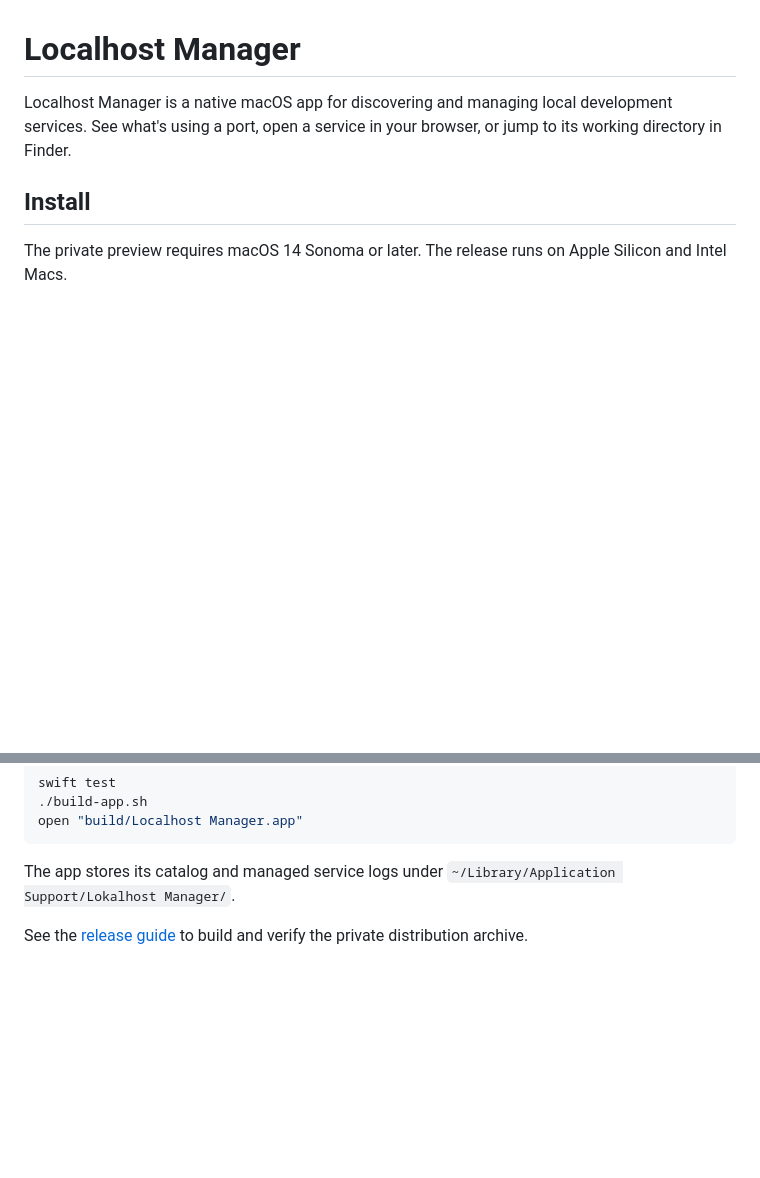
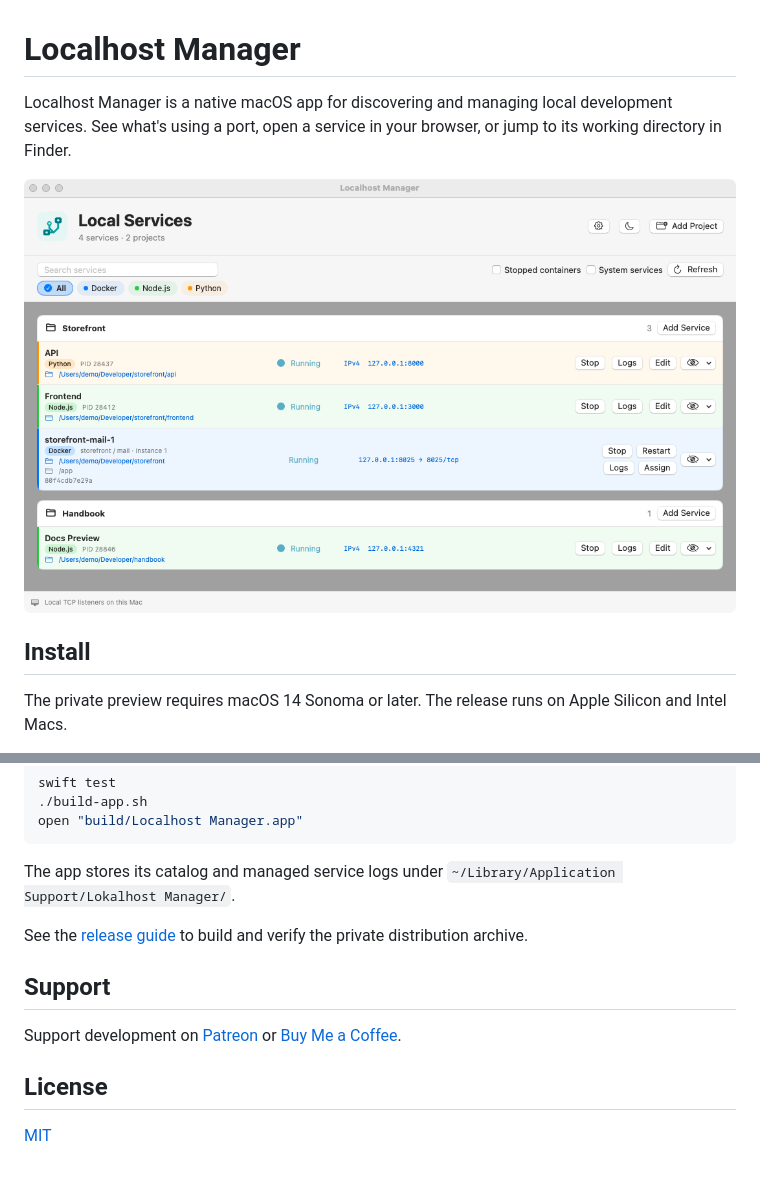
Before and after one commit to rupertgermann/localhost-manager, a Markdown page: README.md, 2 parts joined by grey strips. Drawn GitHub-style; pictures changed too: docs/images/localhost-manager.png (added); blank space fills up the shorter version.

Commit message:
Document Localhost Manager on GitHub

```diff
--- a/README.md
+++ b/README.md
@@ -1,6 +1,8 @@
 # Localhost Manager
 
 Localhost Manager is a native macOS app for discovering and managing local development services. See what's using a port, open a service in your browser, or jump to its working directory in Finder.
+
+![Localhost Manager showing local Node.js, Python, and Docker services grouped by project](docs/images/localhost-manager.png)
 
 ## Install
 
@@ -34,3 +36,11 @@ open "build/Localhost Manager.app"
 The app stores its catalog and managed service logs under `~/Library/Application Support/Lokalhost Manager/`.
 
 See the [release guide](docs/releasing.md) to build and verify the private distribution archive.
+
+## Support
+
+Support development on [Patreon](https://patreon.com/rupertgermann) or [Buy Me a Coffee](https://buymeacoffee.com/rupertgermann).
+
+## License
+
+[MIT](LICENSE)
```
Also changed, not shown: 3 other files.
